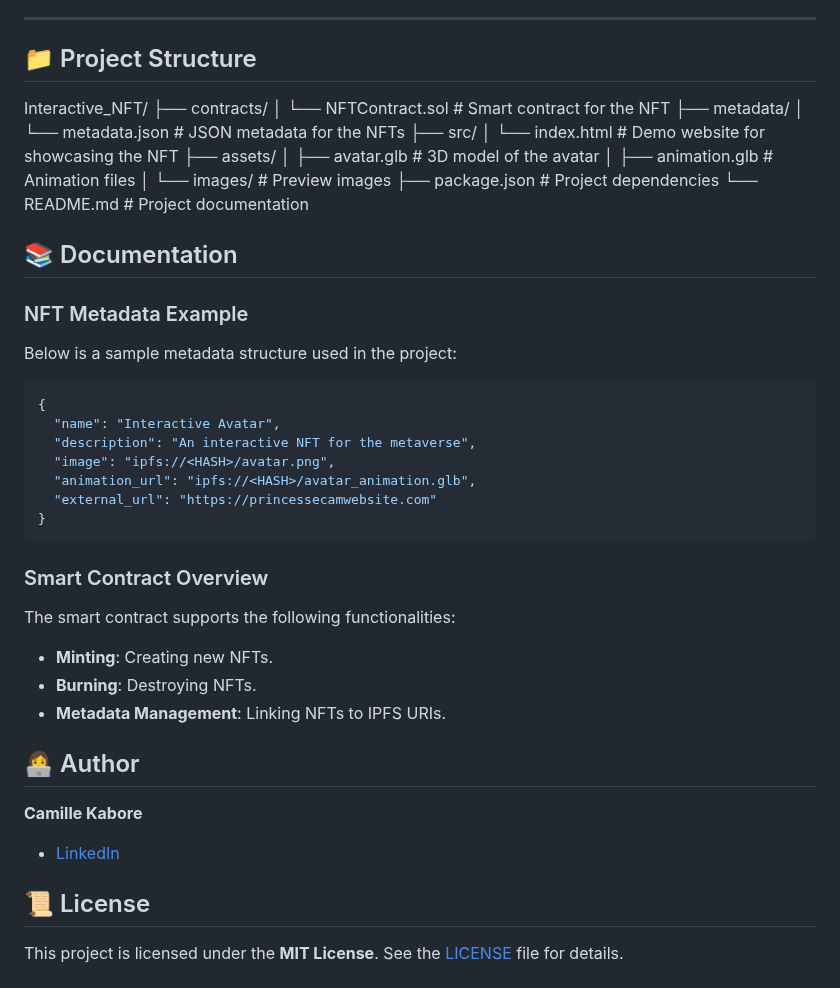
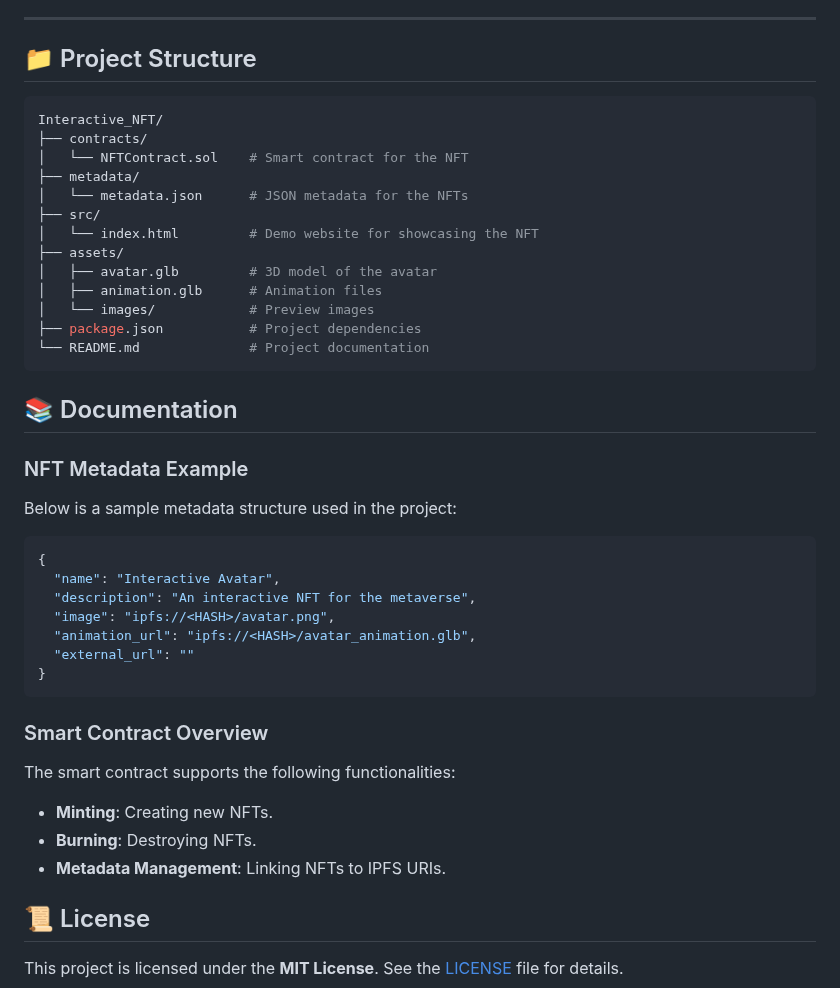
Before and after one commit to PrincesseCam/Interactive_NFT, a Markdown page: README.md, the part around one of its changes. Rendered like a GitHub page.

````diff
--- a/README.md
+++ b/README.md
@@ -84,6 +86,7 @@ npm install
 ---
 
 ## 📁 Project Structure
+```bash
 Interactive_NFT/
 ├── contracts/
 │   └── NFTContract.sol    # Smart contract for the NFT
@@ -97,6 +100,7 @@ Interactive_NFT/
 │   └── images/            # Preview images
 ├── package.json           # Project dependencies
 └── README.md              # Project documentation
+```
 
 ## 📚 Documentation
 
@@ -108,7 +112,7 @@ Below is a sample metadata structure used in the project:
   "description": "An interactive NFT for the metaverse",
   "image": "ipfs://<HASH>/avatar.png",
   "animation_url": "ipfs://<HASH>/avatar_animation.glb",
-  "external_url": "https://princessecamwebsite.com"
+  "external_url": ""
 }
 ```
 
@@ -117,10 +121,6 @@ The smart contract supports the following functionalities:
 - **Minting**: Creating new NFTs.
 - **Burning**: Destroying NFTs.
 - **Metadata Management**: Linking NFTs to IPFS URIs.
-
-## 👩‍💻 Author
-**Camille Kabore**
-- [LinkedIn](https://linkedin.com/in/camille-kabore)
 
 ## 📜 License
 This project is licensed under the **MIT License**. See the [LICENSE](LICENSE) file for details.
````
Also changed, not shown: other parts of README.md (+4 -2 lines).
